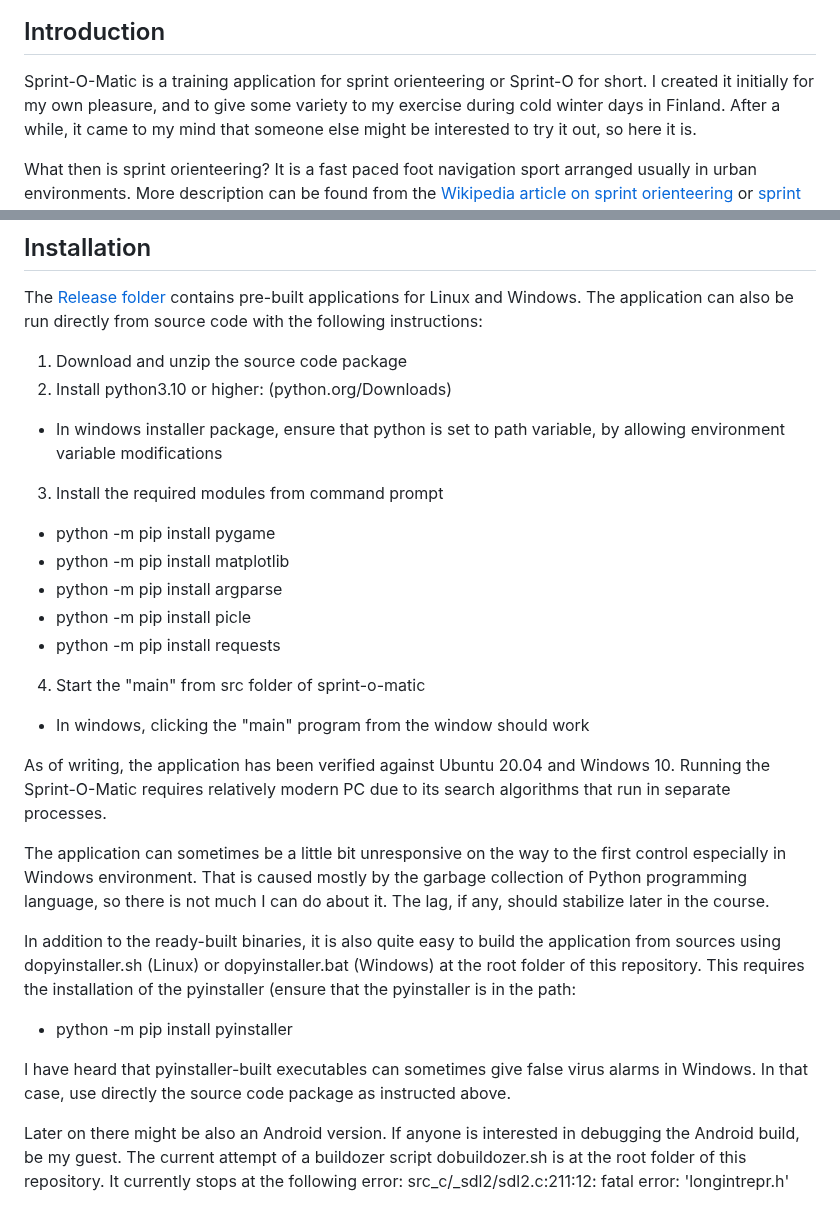
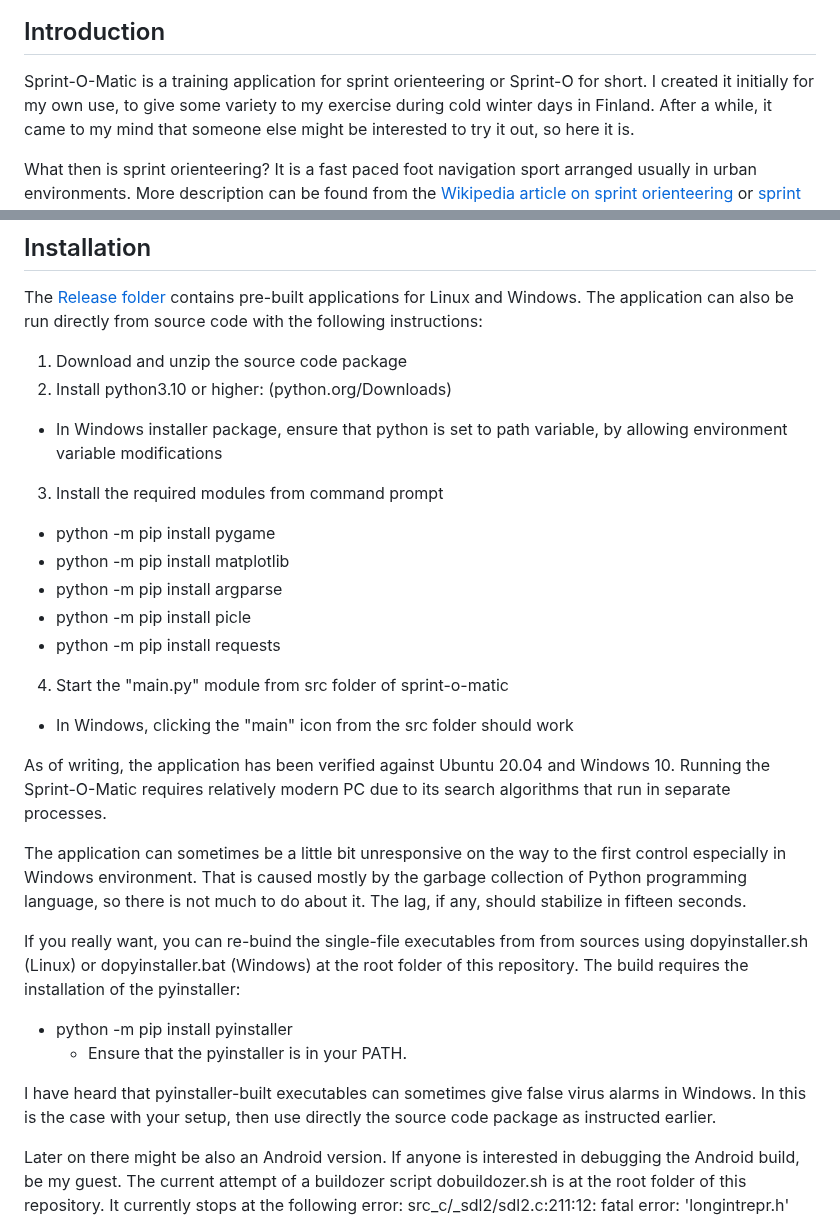
Before and after one commit to LemesoftNostalgic/sprint-o-matic, a Markdown page: README.md, 2 parts joined by grey strips. Drawn GitHub-style.

Commit message:
Readmew updated.
Signed-off-by: LemesoftNostalgic <jyrki.v.leskela@gmail.com>

```diff
--- a/README.md
+++ b/README.md
@@ -6,7 +6,7 @@
 
 Sprint-O-Matic is a training application for sprint orienteering or
 Sprint-O for short.
-I created it initially for my own pleasure, and to give some variety to my
+I created it initially for my own use, to give some variety to my
 exercise during cold winter days in Finland. After a while, it came to my
 mind that someone else might be interested to try it out, so here it is.
 
@@ -41,15 +41,15 @@ The application can also be run directly from source code with the following ins
 
 1. Download and unzip the source code package
 2. Install python3.10 or higher: (python.org/Downloads)
-  * In windows installer package, ensure that python is set to path variable, by allowing environment variable modifications
+  * In Windows installer package, ensure that python is set to path variable, by allowing environment variable modifications
 3. Install the required modules from command prompt
   * python -m pip install pygame
   * python -m pip install matplotlib
   * python -m pip install argparse
   * python -m pip install picle
   * python -m pip install requests
-4. Start the "main" from src folder of sprint-o-matic
-  * In windows, clicking the "main" program from the window should work
+4. Start the "main.py" module from src folder of sprint-o-matic
+  * In Windows, clicking the "main" icon from the src folder should work
 
 
 As of writing, the application has been verified against Ubuntu 20.04 and
@@ -59,19 +59,19 @@ its search algorithms that run in separate processes.
 The application can sometimes be a little bit unresponsive on the way to the
 first control especially in Windows environment. That is caused mostly by
 the garbage collection of Python programming language, so there is not much
-I can do about it. The lag, if any, should stabilize later in the course.
+to do about it. The lag, if any, should stabilize in fifteen seconds.
 
-In addition to the ready-built binaries, it is also quite easy to build
-the application from sources using dopyinstaller.sh (Linux) or
-dopyinstaller.bat (Windows) at the root folder of this repository.
-This requires the installation of the pyinstaller (ensure that
-the pyinstaller is in the path:
+If you really want, you can re-buind the single-file executables from
+from sources using dopyinstaller.sh (Linux) or dopyinstaller.bat (Windows)
+at the root folder of this repository. The build requires the installation
+of the pyinstaller:
 
 * python -m pip install pyinstaller
+  * Ensure that the pyinstaller is in your PATH.
 
-
-I have heard that pyinstaller-built executables can sometimes give false virus alarms
-in Windows. In that case, use directly the source code package as instructed above.
+I have heard that pyinstaller-built executables can sometimes give false
+virus alarms in Windows. In this is the case with your setup, then use
+directly the source code package as instructed earlier.
 
 Later on there might be also an Android version. If anyone is interested in
 debugging the Android build, be my guest.
```
